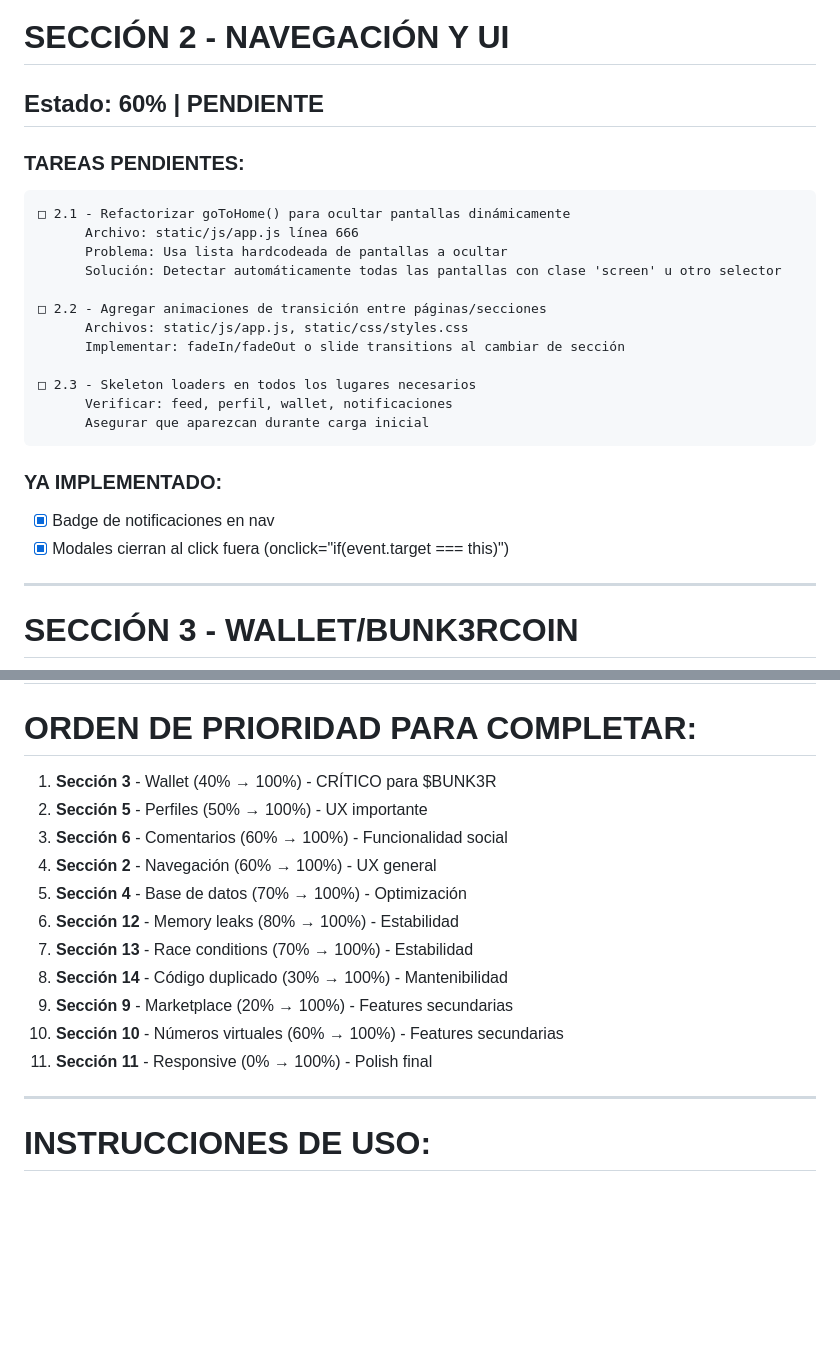
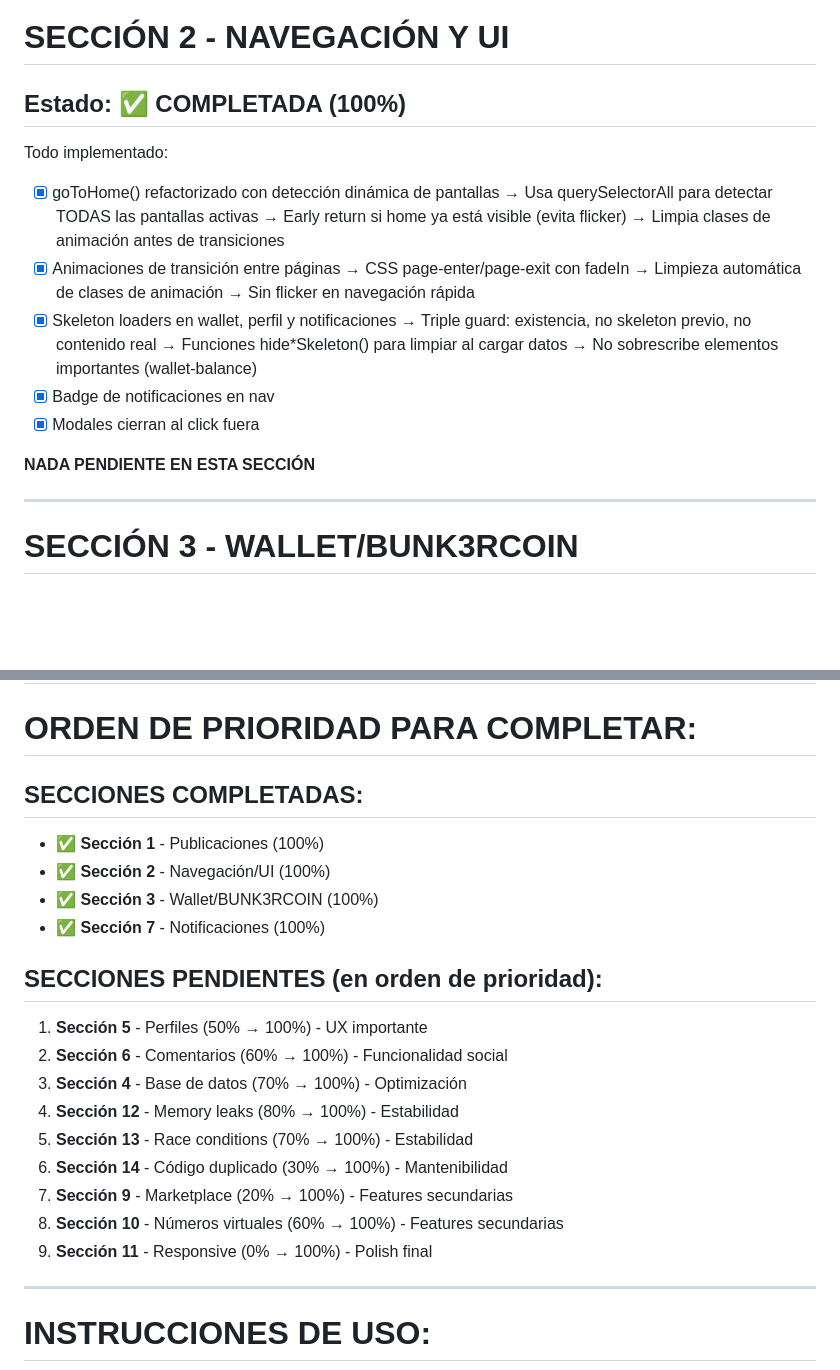
Before and after one commit to PrincipeGhost/BUNK3R-W3B, a Markdown page: PROMPT_PENDIENTES_BUNK3R.md, 2 parts joined by grey strips. GitHub-like rendering; blank space fills up the shorter version.

Commit message:
Complete navigation and UI section with dynamic screen management and smooth transitions
Update PROMPT_PENDIENTES_BUNK3R.md to mark Section 2 as complete and reorder priorities, and update replit.md with details on Navigation & UI Improvements.

Replit-Commit-Author: Agent
Replit-Commit-Session-Id: 6fe53aa7-b558-438e-b113-5e04fc75a72e
Replit-Commit-Checkpoint-Type: full_checkpoint
Replit-Commit-Event-Id: 2a3bffb2-f2c8-4d56-8dc7-b12007f70efb
Replit-Commit-Screenshot-Url: https://storage.googleapis.com/screenshot-production-us-central1/c3a7fd28-34f9-4c93-a49a-b6fec85a17f4/6fe53aa7-b558-438e-b113-5e04fc75a72e/FERBV1V
Replit-Helium-Checkpoint-Created: true

````diff
--- a/PROMPT_PENDIENTES_BUNK3R.md
+++ b/PROMPT_PENDIENTES_BUNK3R.md
@@ -22,27 +22,25 @@ Todo implementado:
 ---
 
 # SECCIÓN 2 - NAVEGACIÓN Y UI
-## Estado: 60% | PENDIENTE
+## Estado: ✅ COMPLETADA (100%)
 
-### TAREAS PENDIENTES:
-```
-□ 2.1 - Refactorizar goToHome() para ocultar pantallas dinámicamente
-      Archivo: static/js/app.js línea 666
-      Problema: Usa lista hardcodeada de pantallas a ocultar
-      Solución: Detectar automáticamente todas las pantallas con clase 'screen' u otro selector
+Todo implementado:
+- [x] goToHome() refactorizado con detección dinámica de pantallas
+      → Usa querySelectorAll para detectar TODAS las pantallas activas
+      → Early return si home ya está visible (evita flicker)
+      → Limpia clases de animación antes de transiciones
+- [x] Animaciones de transición entre páginas
+      → CSS page-enter/page-exit con fadeIn
+      → Limpieza automática de clases de animación
+      → Sin flicker en navegación rápida
+- [x] Skeleton loaders en wallet, perfil y notificaciones
+      → Triple guard: existencia, no skeleton previo, no contenido real
+      → Funciones hide*Skeleton() para limpiar al cargar datos
+      → No sobrescribe elementos importantes (wallet-balance)
+- [x] Badge de notificaciones en nav
+- [x] Modales cierran al click fuera
 
-□ 2.2 - Agregar animaciones de transición entre páginas/secciones
-      Archivos: static/js/app.js, static/css/styles.css
-      Implementar: fadeIn/fadeOut o slide transitions al cambiar de sección
-
-□ 2.3 - Skeleton loaders en todos los lugares necesarios
-      Verificar: feed, perfil, wallet, notificaciones
-      Asegurar que aparezcan durante carga inicial
-```
-
-### YA IMPLEMENTADO:
-- [x] Badge de notificaciones en nav
-- [x] Modales cierran al click fuera (onclick="if(event.target === this)")
+**NADA PENDIENTE EN ESTA SECCIÓN**
 
 ---
 
@@ -279,17 +277,22 @@ Todo implementado:
 
 # ORDEN DE PRIORIDAD PARA COMPLETAR:
 
-1. **Sección 3** - Wallet (40% → 100%) - CRÍTICO para $BUNK3R
-2. **Sección 5** - Perfiles (50% → 100%) - UX importante
-3. **Sección 6** - Comentarios (60% → 100%) - Funcionalidad social
-4. **Sección 2** - Navegación (60% → 100%) - UX general
-5. **Sección 4** - Base de datos (70% → 100%) - Optimización
-6. **Sección 12** - Memory leaks (80% → 100%) - Estabilidad
-7. **Sección 13** - Race conditions (70% → 100%) - Estabilidad
-8. **Sección 14** - Código duplicado (30% → 100%) - Mantenibilidad
-9. **Sección 9** - Marketplace (20% → 100%) - Features secundarias
-10. **Sección 10** - Números virtuales (60% → 100%) - Features secundarias
-11. **Sección 11** - Responsive (0% → 100%) - Polish final
+## SECCIONES COMPLETADAS:
+- ✅ **Sección 1** - Publicaciones (100%)
+- ✅ **Sección 2** - Navegación/UI (100%)
+- ✅ **Sección 3** - Wallet/BUNK3RCOIN (100%)
+- ✅ **Sección 7** - Notificaciones (100%)
+
+## SECCIONES PENDIENTES (en orden de prioridad):
+1. **Sección 5** - Perfiles (50% → 100%) - UX importante
+2. **Sección 6** - Comentarios (60% → 100%) - Funcionalidad social
+3. **Sección 4** - Base de datos (70% → 100%) - Optimización
+4. **Sección 12** - Memory leaks (80% → 100%) - Estabilidad
+5. **Sección 13** - Race conditions (70% → 100%) - Estabilidad
+6. **Sección 14** - Código duplicado (30% → 100%) - Mantenibilidad
+7. **Sección 9** - Marketplace (20% → 100%) - Features secundarias
+8. **Sección 10** - Números virtuales (60% → 100%) - Features secundarias
+9. **Sección 11** - Responsive (0% → 100%) - Polish final
 
 ---
 
````
Also changed, not shown: replit.md (+18 -0 lines).
